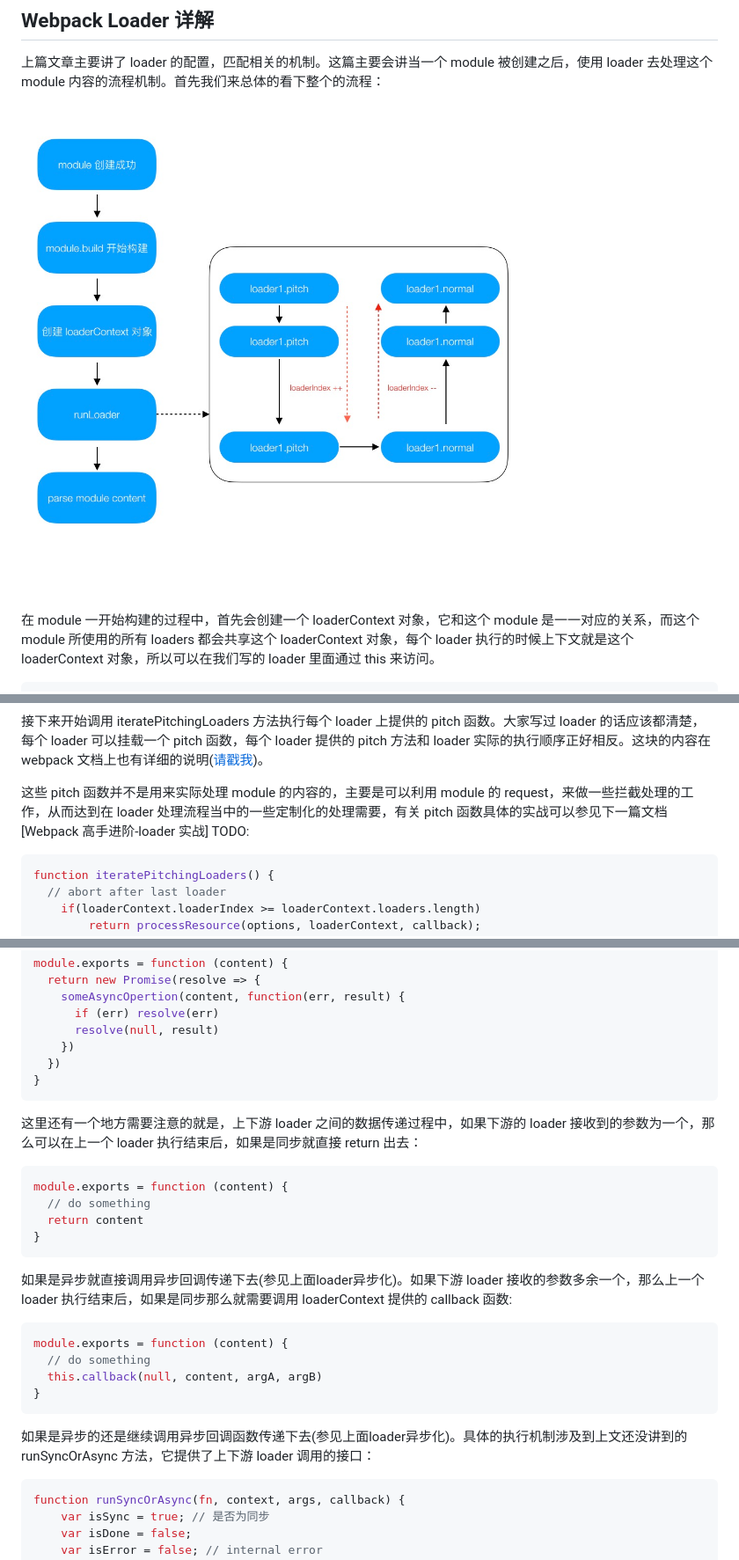
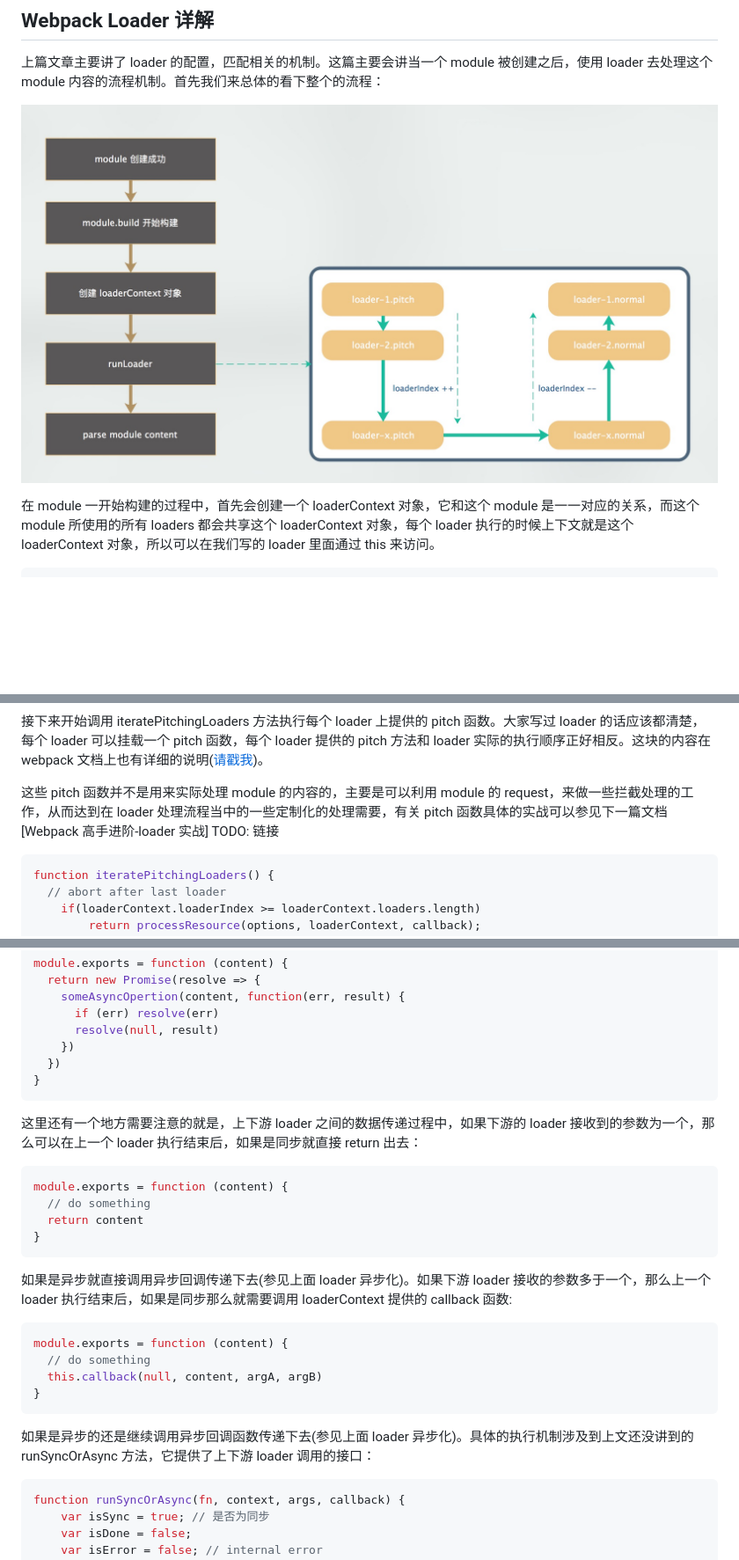
Before and after one commit to CommanderXL/study, a Markdown page: Webpack/loader-2.md, 3 parts joined by grey strips. Shown: that part at 88% size. GitHub-like rendering; pictures changed too: images/webpack/runLoader.jpeg; blank space fills up the shorter version.

````diff
--- a/Webpack/loader-2.md
+++ b/Webpack/loader-2.md
@@ -191,7 +191,7 @@ exports.runLoaders = function runLoaders(options, callback) {
 
 接下来开始调用 iteratePitchingLoaders 方法执行每个 loader 上提供的 pitch 函数。大家写过 loader 的话应该都清楚，每个 loader 可以挂载一个 pitch 函数，每个 loader 提供的 pitch 方法和 loader 实际的执行顺序正好相反。这块的内容在 webpack 文档上也有详细的说明([请戳我](https://webpack.docschina.org/api/loaders/#%E8%B6%8A%E8%BF%87-loader-pitching-loader-))。
 
-这些 pitch 函数并不是用来实际处理 module 的内容的，主要是可以利用 module 的 request，来做一些拦截处理的工作，从而达到在 loader 处理流程当中的一些定制化的处理需要，有关 pitch 函数具体的实战可以参见下一篇文档[Webpack 高手进阶-loader 实战] TODO:
+这些 pitch 函数并不是用来实际处理 module 的内容的，主要是可以利用 module 的 request，来做一些拦截处理的工作，从而达到在 loader 处理流程当中的一些定制化的处理需要，有关 pitch 函数具体的实战可以参见下一篇文档[Webpack 高手进阶-loader 实战] TODO: 链接
 
 ```javascript
 function iteratePitchingLoaders() {
@@ -358,7 +358,6 @@ module.exports = function (content) {
 }
 ```
 
-
 这里还有一个地方需要注意的就是，上下游 loader 之间的数据传递过程中，如果下游的 loader 接收到的参数为一个，那么可以在上一个 loader 执行结束后，如果是同步就直接 return 出去：
 
 ```javascript
@@ -368,7 +367,7 @@ module.exports = function (content) {
 }
 ```
 
-如果是异步就直接调用异步回调传递下去(参见上面loader异步化)。如果下游 loader 接收的参数多余一个，那么上一个 loader 执行结束后，如果是同步那么就需要调用 loaderContext 提供的 callback 函数:
+如果是异步就直接调用异步回调传递下去(参见上面 loader 异步化)。如果下游 loader 接收的参数多于一个，那么上一个 loader 执行结束后，如果是同步那么就需要调用 loaderContext 提供的 callback 函数:
 
 ```javascript
 module.exports = function (content) {
@@ -377,7 +376,7 @@ module.exports = function (content) {
 }
 ```
 
-如果是异步的还是继续调用异步回调函数传递下去(参见上面loader异步化)。具体的执行机制涉及到上文还没讲到的 runSyncOrAsync 方法，它提供了上下游 loader 调用的接口：
+如果是异步的还是继续调用异步回调函数传递下去(参见上面 loader 异步化)。具体的执行机制涉及到上文还没讲到的 runSyncOrAsync 方法，它提供了上下游 loader 调用的接口：
 
 ```javascript
 function runSyncOrAsync(fn, context, args, callback) {
````
Also changed, not shown: other parts of Webpack/loader-2.md (+3 -3 lines), Webpack/chunk.md (+6 -7 lines), images/webpack/Loader.jpeg, images/webpack/vue-loader-style-block.jpeg, images/webpack/vue-loader-template-block.jpeg, 2 other files.
